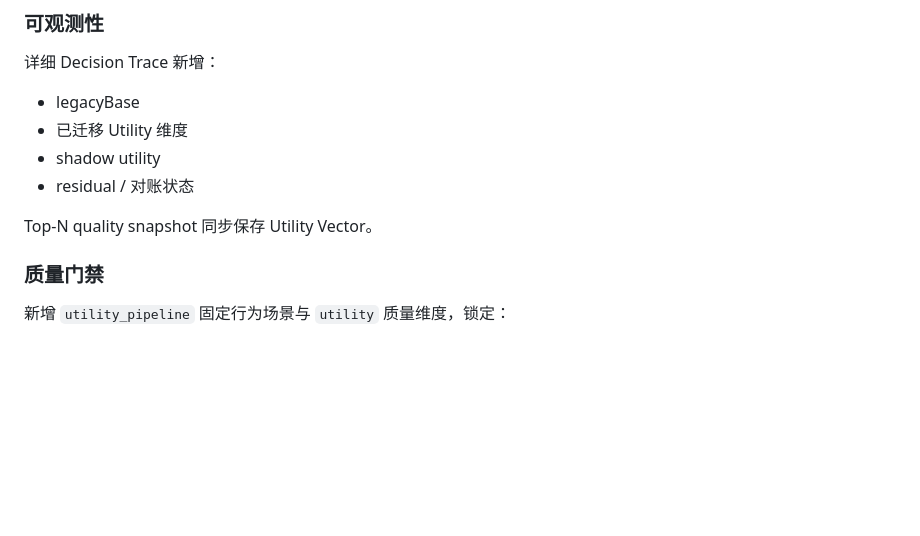
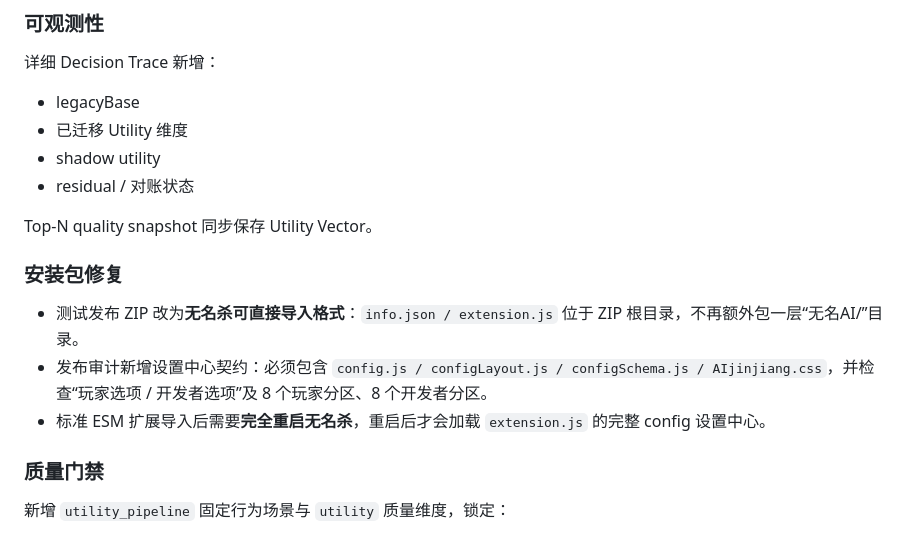
Before and after one commit to WeiqiaoCode/Noname-AI, a Markdown page: CHANGELOG.md, the part around the change. Rendered like a GitHub page; blank space fills up the shorter version.

Commit message:
文档：说明直接导入ZIP与设置中心加载｜Document direct import package

```diff
--- a/CHANGELOG.md
+++ b/CHANGELOG.md
@@ -107,6 +107,12 @@ Basic rules 若产生分值变化，暂时进入 `legacyResidual`。
 - residual / 对账状态
 
 Top-N quality snapshot 同步保存 Utility Vector。
+
+### 安装包修复
+
+- 测试发布 ZIP 改为**无名杀可直接导入格式**：`info.json / extension.js` 位于 ZIP 根目录，不再额外包一层“无名AI/”目录。
+- 发布审计新增设置中心契约：必须包含 `config.js / configLayout.js / configSchema.js / AIjinjiang.css`，并检查“玩家选项 / 开发者选项”及 8 个玩家分区、8 个开发者分区。
+- 标准 ESM 扩展导入后需要**完全重启无名杀**，重启后才会加载 `extension.js` 的完整 config 设置中心。
 
 ### 质量门禁
 
```
